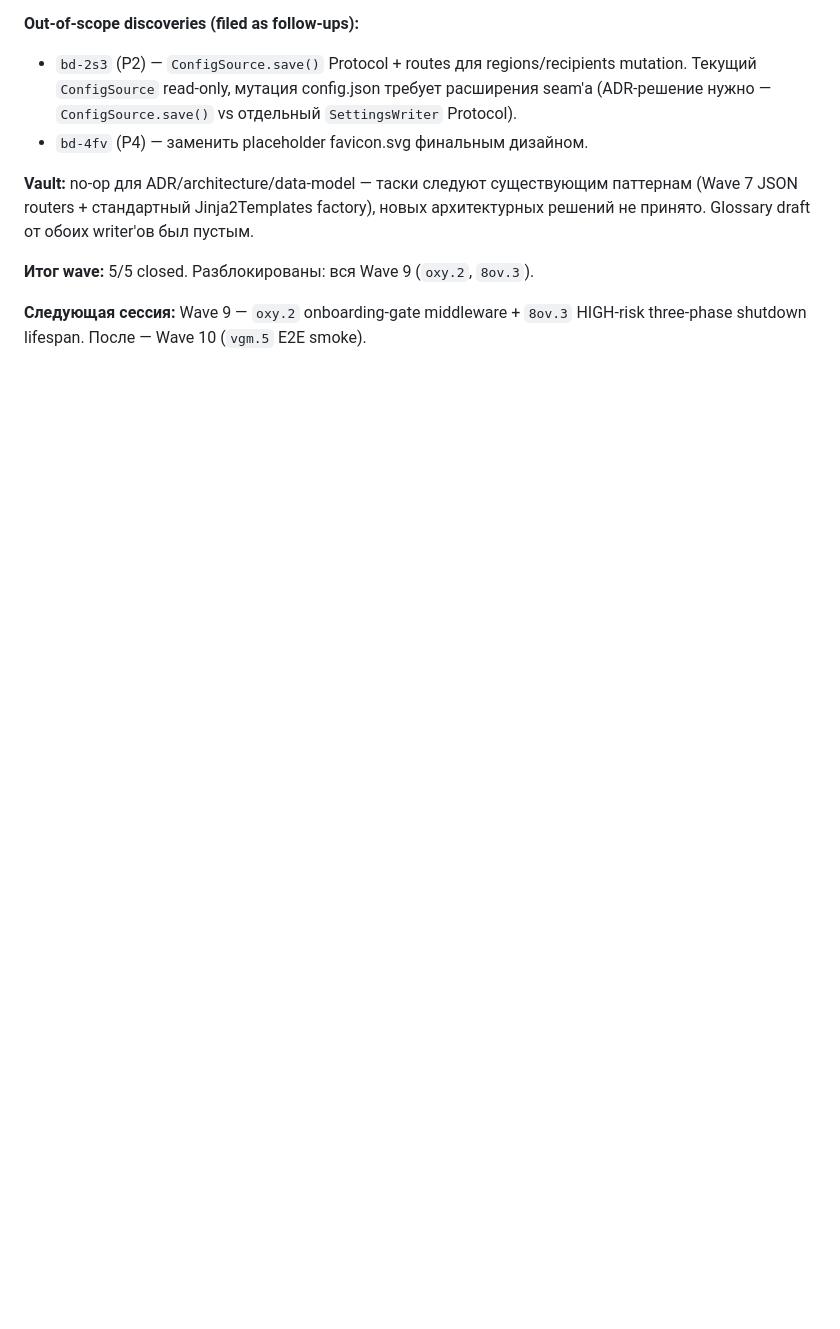
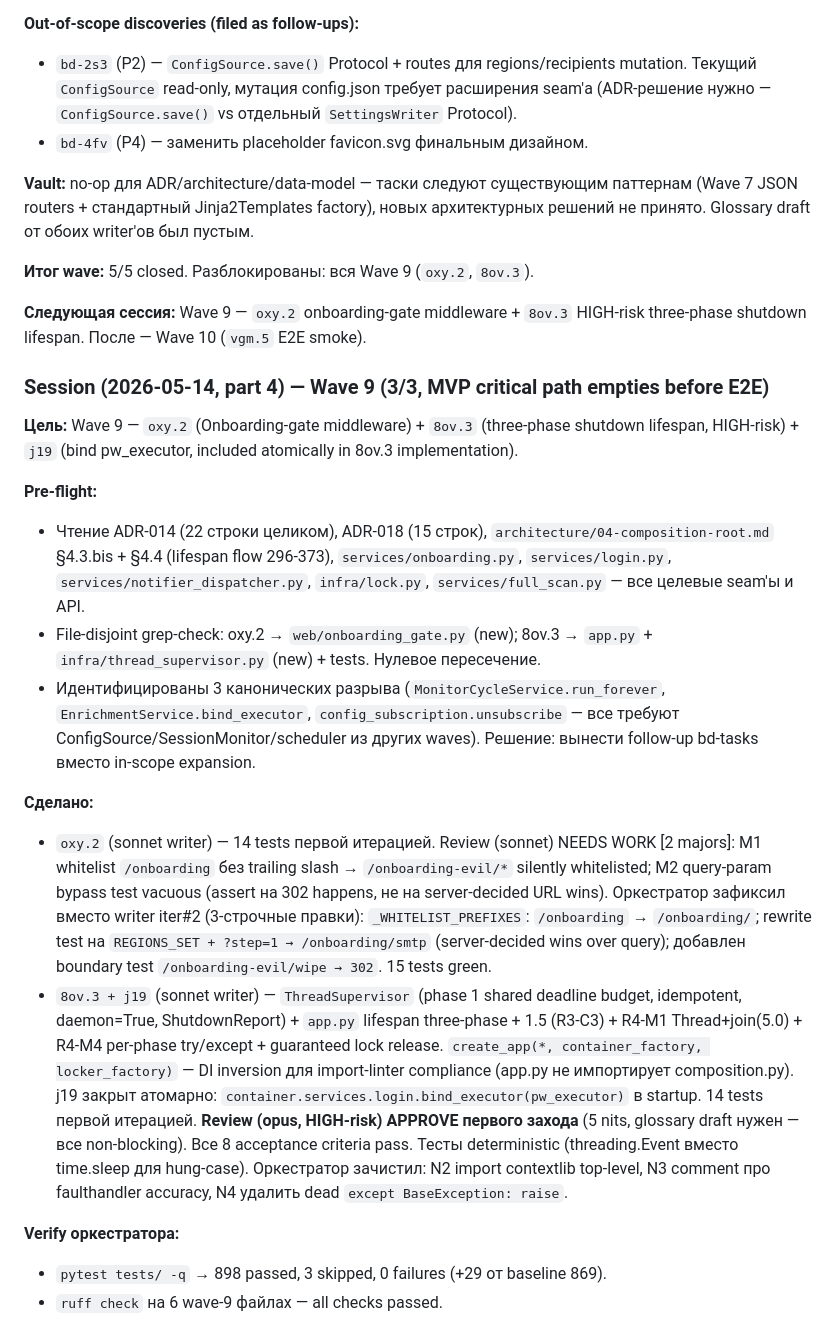
Before and after one commit to alex14577/gektar-monitor, a Markdown page: docs/wave-plan.md, the part around one of its changes. Drawn GitHub-style; blank space fills up the shorter version.

```diff
--- a/docs/wave-plan.md
+++ b/docs/wave-plan.md
@@ -435,3 +435,20 @@ bye.4 → a4t.4 → a4t.3 → 8ov.2 → 8ov.4 → oxy.1 → oxy.6 → vgm.5
 
 **Следующая сессия:** Wave 9 — `oxy.2` onboarding-gate middleware + `8ov.3` HIGH-risk three-phase shutdown lifespan. После — Wave 10 (`vgm.5` E2E smoke).
 
+### Session (2026-05-14, part 4) — Wave 9 (3/3, MVP critical path empties before E2E)
+
+**Цель:** Wave 9 — `oxy.2` (Onboarding-gate middleware) + `8ov.3` (three-phase shutdown lifespan, HIGH-risk) + `j19` (bind pw_executor, included atomically in 8ov.3 implementation).
+
+**Pre-flight:**
+- Чтение ADR-014 (22 строки целиком), ADR-018 (15 строк), `architecture/04-composition-root.md` §4.3.bis + §4.4 (lifespan flow 296-373), `services/onboarding.py`, `services/login.py`, `services/notifier_dispatcher.py`, `infra/lock.py`, `services/full_scan.py` — все целевые seam'ы и API.
+- File-disjoint grep-check: oxy.2 → `web/onboarding_gate.py` (new); 8ov.3 → `app.py` + `infra/thread_supervisor.py` (new) + tests. Нулевое пересечение.
+- Идентифицированы 3 канонических разрыва (`MonitorCycleService.run_forever`, `EnrichmentService.bind_executor`, `config_subscription.unsubscribe` — все требуют ConfigSource/SessionMonitor/scheduler из других waves). Решение: вынести follow-up bd-tasks вместо in-scope expansion.
+
+**Сделано:**
+- `oxy.2` (sonnet writer) — 14 tests первой итерацией. Review (sonnet) NEEDS WORK [2 majors]: M1 whitelist `/onboarding` без trailing slash → `/onboarding-evil/*` silently whitelisted; M2 query-param bypass test vacuous (assert на 302 happens, не на server-decided URL wins). Оркестратор зафиксил вместо writer iter#2 (3-строчные правки): `_WHITELIST_PREFIXES`: `/onboarding` → `/onboarding/`; rewrite test на `REGIONS_SET + ?step=1 → /onboarding/smtp` (server-decided wins over query); добавлен boundary test `/onboarding-evil/wipe → 302`. 15 tests green.
+- `8ov.3 + j19` (sonnet writer) — `ThreadSupervisor` (phase 1 shared deadline budget, idempotent, daemon=True, ShutdownReport) + `app.py` lifespan three-phase + 1.5 (R3-C3) + R4-M1 Thread+join(5.0) + R4-M4 per-phase try/except + guaranteed lock release. `create_app(*, container_factory, locker_factory)` — DI inversion для import-linter compliance (app.py не импортирует composition.py). j19 закрыт атомарно: `container.services.login.bind_executor(pw_executor)` в startup. 14 tests первой итерацией. **Review (opus, HIGH-risk) APPROVE первого захода** (5 nits, glossary draft нужен — все non-blocking). Все 8 acceptance criteria pass. Тесты deterministic (threading.Event вместо time.sleep для hung-case). Оркестратор зачистил: N2 import contextlib top-level, N3 comment про faulthandler accuracy, N4 удалить dead `except BaseException: raise`.
+
+**Verify оркестратора:**
+- `pytest tests/ -q` → 898 passed, 3 skipped, 0 failures (+29 от baseline 869).
+- `ruff check` на 6 wave-9 файлах — all checks passed.
+
```
Also changed, not shown: other parts of docs/wave-plan.md (+22 -2 lines).
